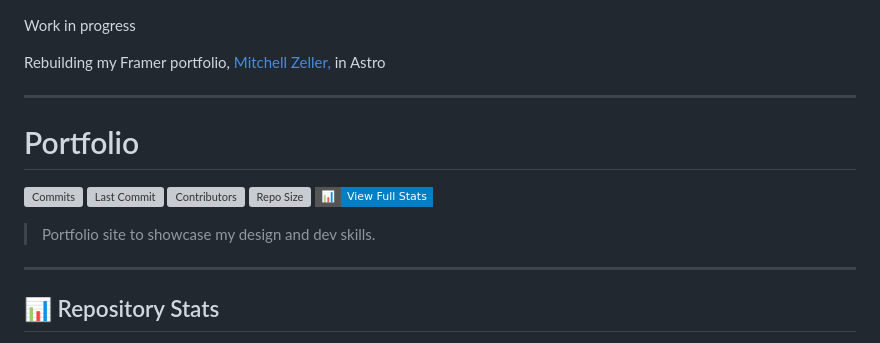
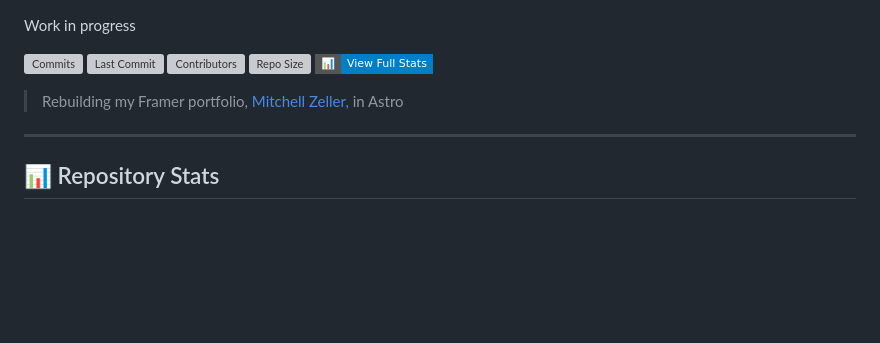
Before and after one commit to cadelaa/portfolio-astro, a Markdown page: README.md, the part around the change. Drawn GitHub-style; badges without logos; blank space fills up the shorter version; grey boxes are pictures that could not be loaded.

```diff
--- a/README.md
+++ b/README.md
@@ -1,10 +1,4 @@
 Work in progress
-
-Rebuilding my Framer portfolio, [Mitchell Zeller,](https://mitchellzeller.framer.website/) in Astro
-
----
-
-# Portfolio
 
 ![Commits](https://img.shields.io/github/commit-activity/t/cadelaa/portfolio-astro?label=Total%20Commits&style=flat-square&color=blue)
 ![Last Commit](https://img.shields.io/github/last-commit/cadelaa/portfolio-astro?style=flat-square&color=green)
@@ -12,7 +6,7 @@ Rebuilding my Framer portfolio, [Mitchell Zeller,](https://mitchellzeller.framer
 ![Repo Size](https://img.shields.io/github/repo-size/cadelaa/portfolio-astro?style=flat-square&color=purple)
 [![📊 Stats](https://img.shields.io/badge/📊-View%20Full%20Stats-informational?style=flat-square)](./STATS.md)
 
-> Portfolio site to showcase my design and dev skills.
+> Rebuilding my Framer portfolio, [Mitchell Zeller,](https://mitchellzeller.framer.website/) in Astro
 
 ---
 
```
